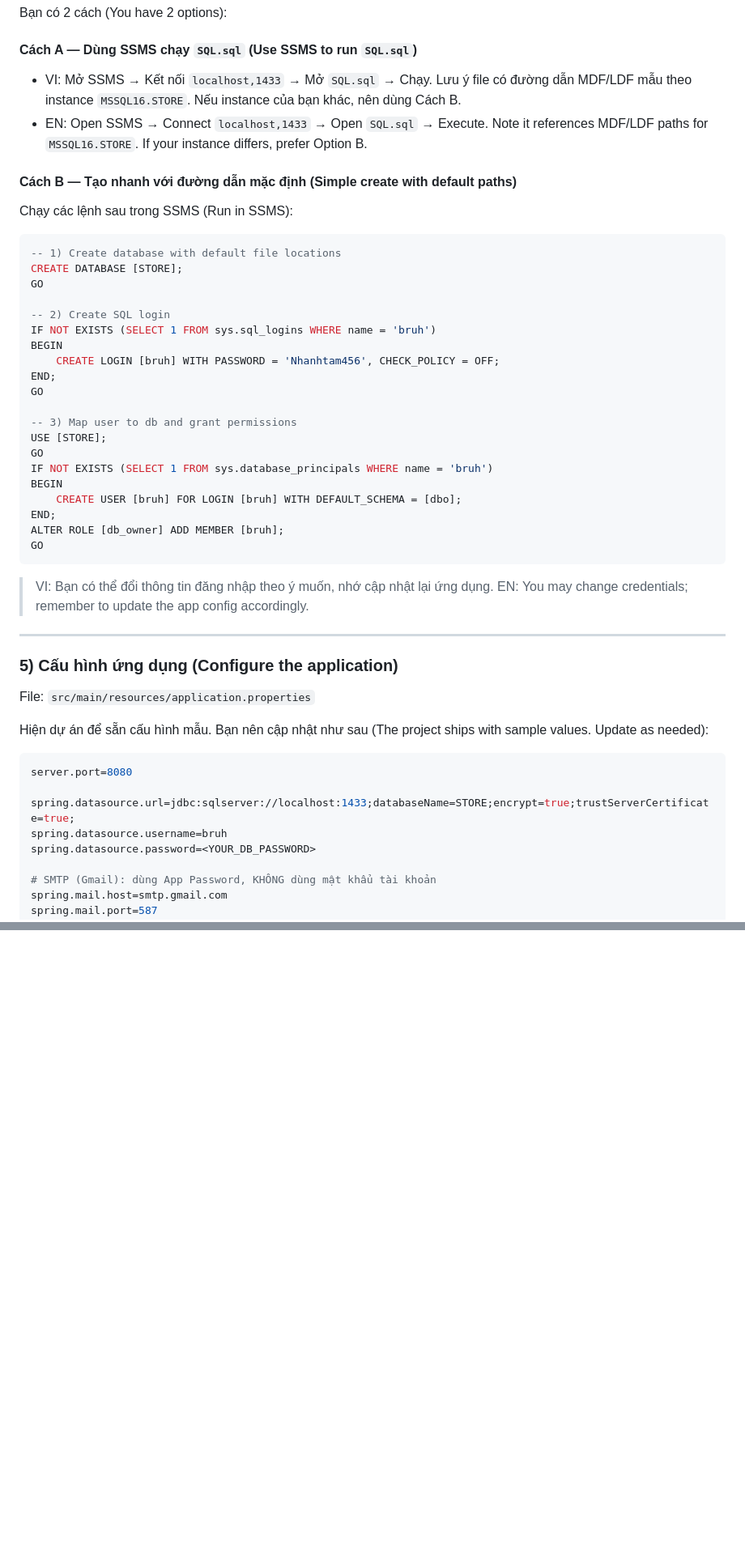
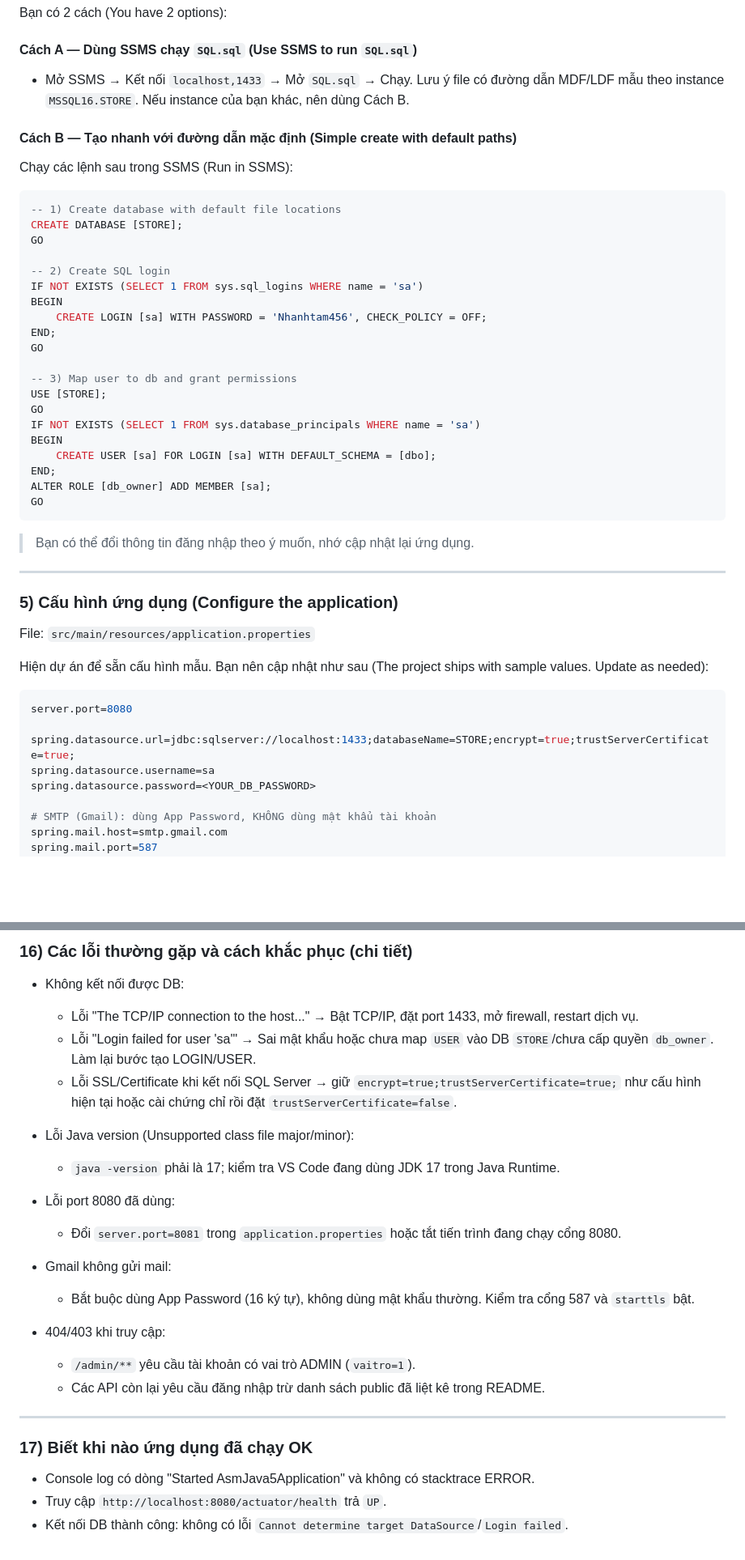
Before and after one commit to BienNguyen2005/dant-last-final, a Markdown page: README.md, 2 parts joined by grey strips. Shown at 81% size. Rendered like a GitHub page; blank space fills up the shorter version.

````diff
--- a/README.md
+++ b/README.md
@@ -64,8 +61,7 @@ Thư mục làm việc chuẩn (Typical path): `D:\dant-last-final`
 Bạn có 2 cách (You have 2 options):
 
 #### Cách A — Dùng SSMS chạy `SQL.sql` (Use SSMS to run `SQL.sql`)
-- VI: Mở SSMS → Kết nối `localhost,1433` → Mở `SQL.sql` → Chạy. Lưu ý file có đường dẫn MDF/LDF mẫu theo instance `MSSQL16.STORE`. Nếu instance của bạn khác, nên dùng Cách B.
-- EN: Open SSMS → Connect `localhost,1433` → Open `SQL.sql` → Execute. Note it references MDF/LDF paths for `MSSQL16.STORE`. If your instance differs, prefer Option B.
+-  Mở SSMS → Kết nối `localhost,1433` → Mở `SQL.sql` → Chạy. Lưu ý file có đường dẫn MDF/LDF mẫu theo instance `MSSQL16.STORE`. Nếu instance của bạn khác, nên dùng Cách B.
 
 #### Cách B — Tạo nhanh với đường dẫn mặc định (Simple create with default paths)
 Chạy các lệnh sau trong SSMS (Run in SSMS):
@@ -75,25 +71,24 @@ CREATE DATABASE [STORE];
 GO
 
 -- 2) Create SQL login
-IF NOT EXISTS (SELECT 1 FROM sys.sql_logins WHERE name = 'bruh')
+IF NOT EXISTS (SELECT 1 FROM sys.sql_logins WHERE name = 'sa')
 BEGIN
-    CREATE LOGIN [bruh] WITH PASSWORD = 'Nhanhtam456', CHECK_POLICY = OFF;
+    CREATE LOGIN [sa] WITH PASSWORD = 'Nhanhtam456', CHECK_POLICY = OFF;
 END;
 GO
 
 -- 3) Map user to db and grant permissions
 USE [STORE];
 GO
-IF NOT EXISTS (SELECT 1 FROM sys.database_principals WHERE name = 'bruh')
+IF NOT EXISTS (SELECT 1 FROM sys.database_principals WHERE name = 'sa')
 BEGIN
-    CREATE USER [bruh] FOR LOGIN [bruh] WITH DEFAULT_SCHEMA = [dbo];
+    CREATE USER [sa] FOR LOGIN [sa] WITH DEFAULT_SCHEMA = [dbo];
 END;
-ALTER ROLE [db_owner] ADD MEMBER [bruh];
+ALTER ROLE [db_owner] ADD MEMBER [sa];
 GO
 ```
 
-> VI: Bạn có thể đổi thông tin đăng nhập theo ý muốn, nhớ cập nhật lại ứng dụng.
-> EN: You may change credentials; remember to update the app config accordingly.
+> Bạn có thể đổi thông tin đăng nhập theo ý muốn, nhớ cập nhật lại ứng dụng.
 
 ---
 
@@ -106,7 +101,7 @@ Hiện dự án để sẵn cấu hình mẫu. Bạn nên cập nhật như sau
 server.port=8080
 
 spring.datasource.url=jdbc:sqlserver://localhost:1433;databaseName=STORE;encrypt=true;trustServerCertificate=true;
-spring.datasource.username=bruh
+spring.datasource.username=sa
 spring.datasource.password=<YOUR_DB_PASSWORD>
 
 # SMTP (Gmail): dùng App Password, KHÔNG dùng mật khẩu tài khoản
@@ -233,0 +284,25 @@ mvnw.cmd clean package -DskipTests
+### 16) Các lỗi thường gặp và cách khắc phục (chi tiết)
+- Không kết nối được DB:
+  - Lỗi "The TCP/IP connection to the host..." → Bật TCP/IP, đặt port 1433, mở firewall, restart dịch vụ.
+  - Lỗi "Login failed for user 'sa'" → Sai mật khẩu hoặc chưa map `USER` vào DB `STORE`/chưa cấp quyền `db_owner`. Làm lại bước tạo LOGIN/USER.
+  - Lỗi SSL/Certificate khi kết nối SQL Server → giữ `encrypt=true;trustServerCertificate=true;` như cấu hình hiện tại hoặc cài chứng chỉ rồi đặt `trustServerCertificate=false`.
+
+- Lỗi Java version (Unsupported class file major/minor):
+  - `java -version` phải là 17; kiểm tra VS Code đang dùng JDK 17 trong Java Runtime.
+
+- Lỗi port 8080 đã dùng:
+  - Đổi `server.port=8081` trong `application.properties` hoặc tắt tiến trình đang chạy cổng 8080.
+
+- Gmail không gửi mail:
+  - Bắt buộc dùng App Password (16 ký tự), không dùng mật khẩu thường. Kiểm tra cổng 587 và `starttls` bật.
+
+- 404/403 khi truy cập:
+  - `/admin/**` yêu cầu tài khoản có vai trò ADMIN (`vaitro=1`).
+  - Các API còn lại yêu cầu đăng nhập trừ danh sách public đã liệt kê trong README.
+
+---
+
+### 17) Biết khi nào ứng dụng đã chạy OK
+- Console log có dòng "Started AsmJava5Application" và không có stacktrace ERROR.
+- Truy cập `http://localhost:8080/actuator/health` trả `UP`.
+- Kết nối DB thành công: không có lỗi `Cannot determine target DataSource`/`Login failed`.
````
Also changed, not shown: other parts of README.md (+64 -12 lines).
